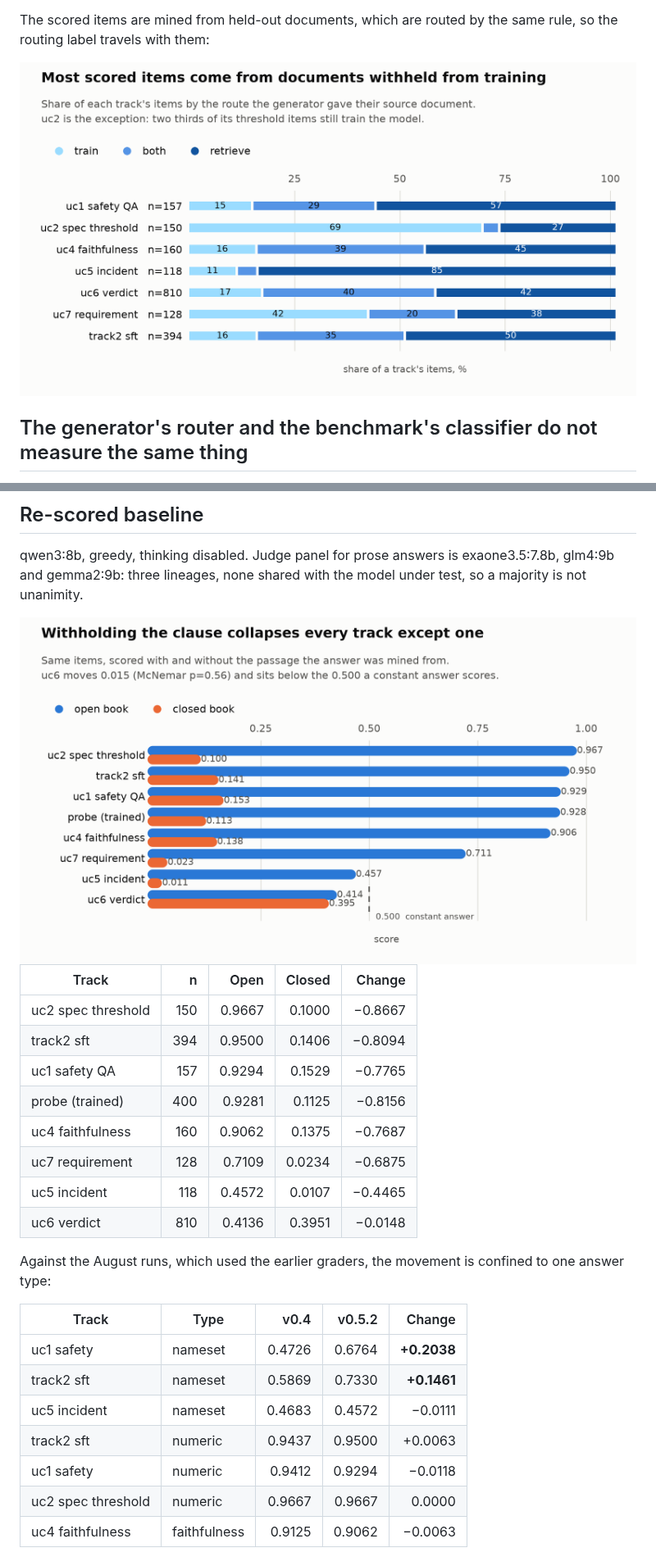
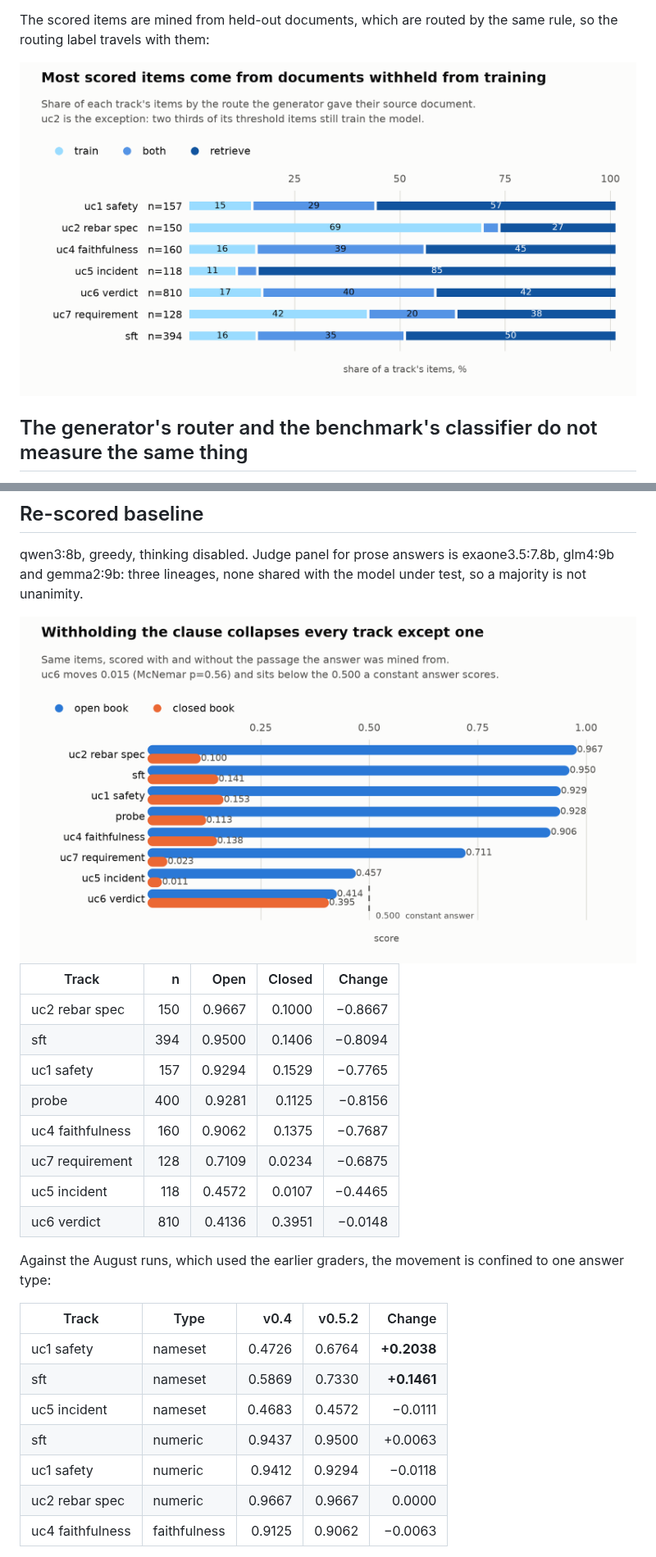
Before and after one commit to mac999/kcbench, a Markdown page: doc/worked-example-2.md, 2 parts joined by grey strips. Shown at 82% size. GitHub-like rendering; pictures changed too: doc/open-vs-closed-v052-light.png, doc/routing-mix-light.png.

```diff
--- a/doc/worked-example-2.md
+++ b/doc/worked-example-2.md
@@ -110,10 +115,10 @@ under test, so a majority is not unanimity.
 
 | Track | n | Open | Closed | Change |
 |---|---:|---:|---:|---:|
-| uc2 spec threshold | 150 | 0.9667 | 0.1000 | −0.8667 |
-| track2 sft | 394 | 0.9500 | 0.1406 | −0.8094 |
-| uc1 safety QA | 157 | 0.9294 | 0.1529 | −0.7765 |
-| probe (trained) | 400 | 0.9281 | 0.1125 | −0.8156 |
+| uc2 rebar spec | 150 | 0.9667 | 0.1000 | −0.8667 |
+| sft | 394 | 0.9500 | 0.1406 | −0.8094 |
+| uc1 safety | 157 | 0.9294 | 0.1529 | −0.7765 |
+| probe | 400 | 0.9281 | 0.1125 | −0.8156 |
 | uc4 faithfulness | 160 | 0.9062 | 0.1375 | −0.7687 |
 | uc7 requirement | 128 | 0.7109 | 0.0234 | −0.6875 |
 | uc5 incident | 118 | 0.4572 | 0.0107 | −0.4465 |
@@ -125,11 +130,11 @@ confined to one answer type:
 | Track | Type | v0.4 | v0.5.2 | Change |
 |---|---|---:|---:|---:|
 | uc1 safety | nameset | 0.4726 | 0.6764 | **+0.2038** |
-| track2 sft | nameset | 0.5869 | 0.7330 | **+0.1461** |
+| sft | nameset | 0.5869 | 0.7330 | **+0.1461** |
 | uc5 incident | nameset | 0.4683 | 0.4572 | −0.0111 |
-| track2 sft | numeric | 0.9437 | 0.9500 | +0.0063 |
+| sft | numeric | 0.9437 | 0.9500 | +0.0063 |
 | uc1 safety | numeric | 0.9412 | 0.9294 | −0.0118 |
-| uc2 spec threshold | numeric | 0.9667 | 0.9667 | 0.0000 |
+| uc2 rebar spec | numeric | 0.9667 | 0.9667 | 0.0000 |
 | uc4 faithfulness | faithfulness | 0.9125 | 0.9062 | −0.0063 |
 
 The two large moves are the nameset match-mode correction: uc1 and track2 keyed
```
Also changed, not shown: other parts of doc/worked-example-2.md (+16 -5 lines), README.md (+40 -0 lines), doc/open-vs-closed-v052-dark.png, doc/rag-coverage-dark.png, doc/rag-coverage-light.png, doc/routing-mix-dark.png, 1 other file.
